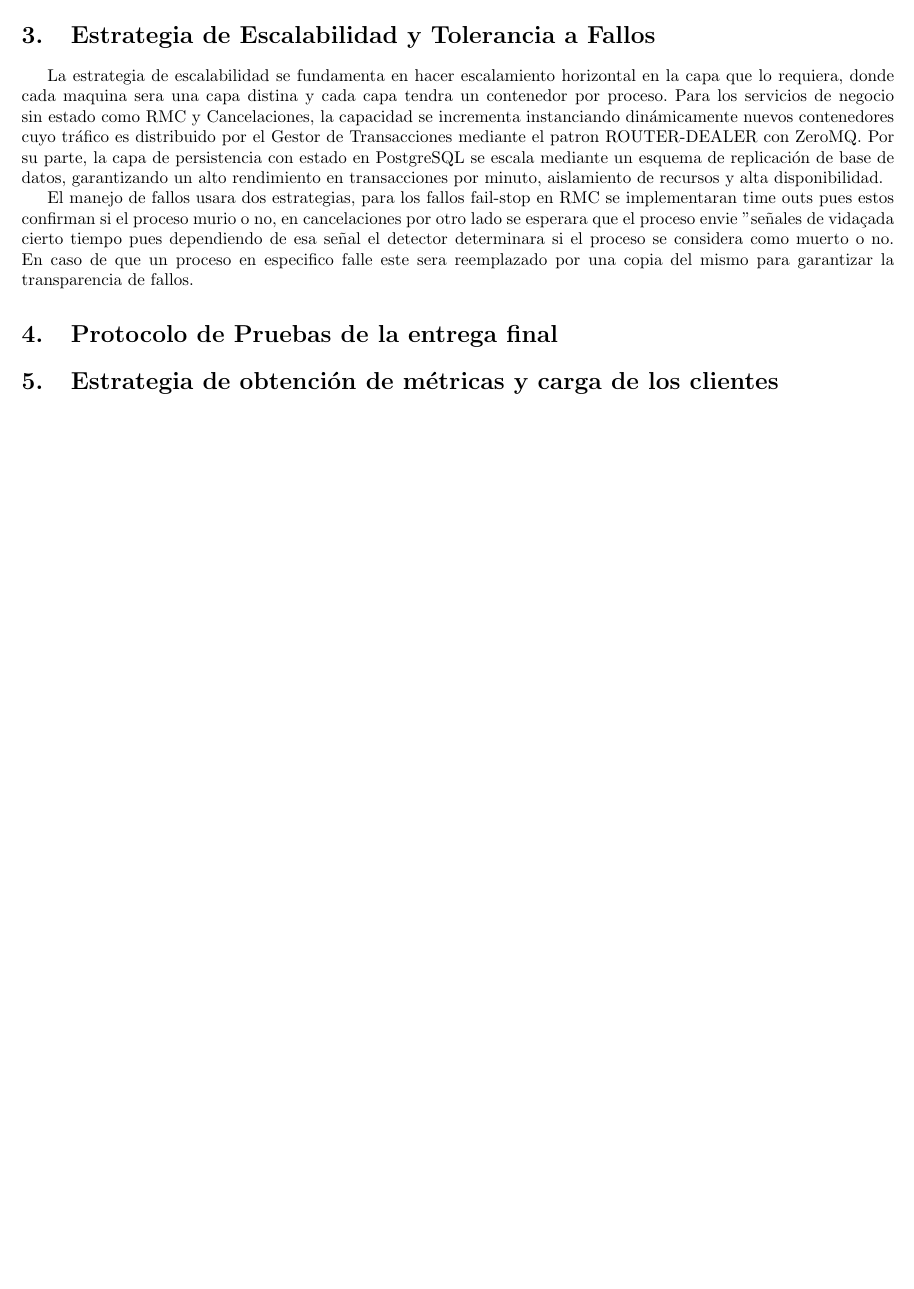
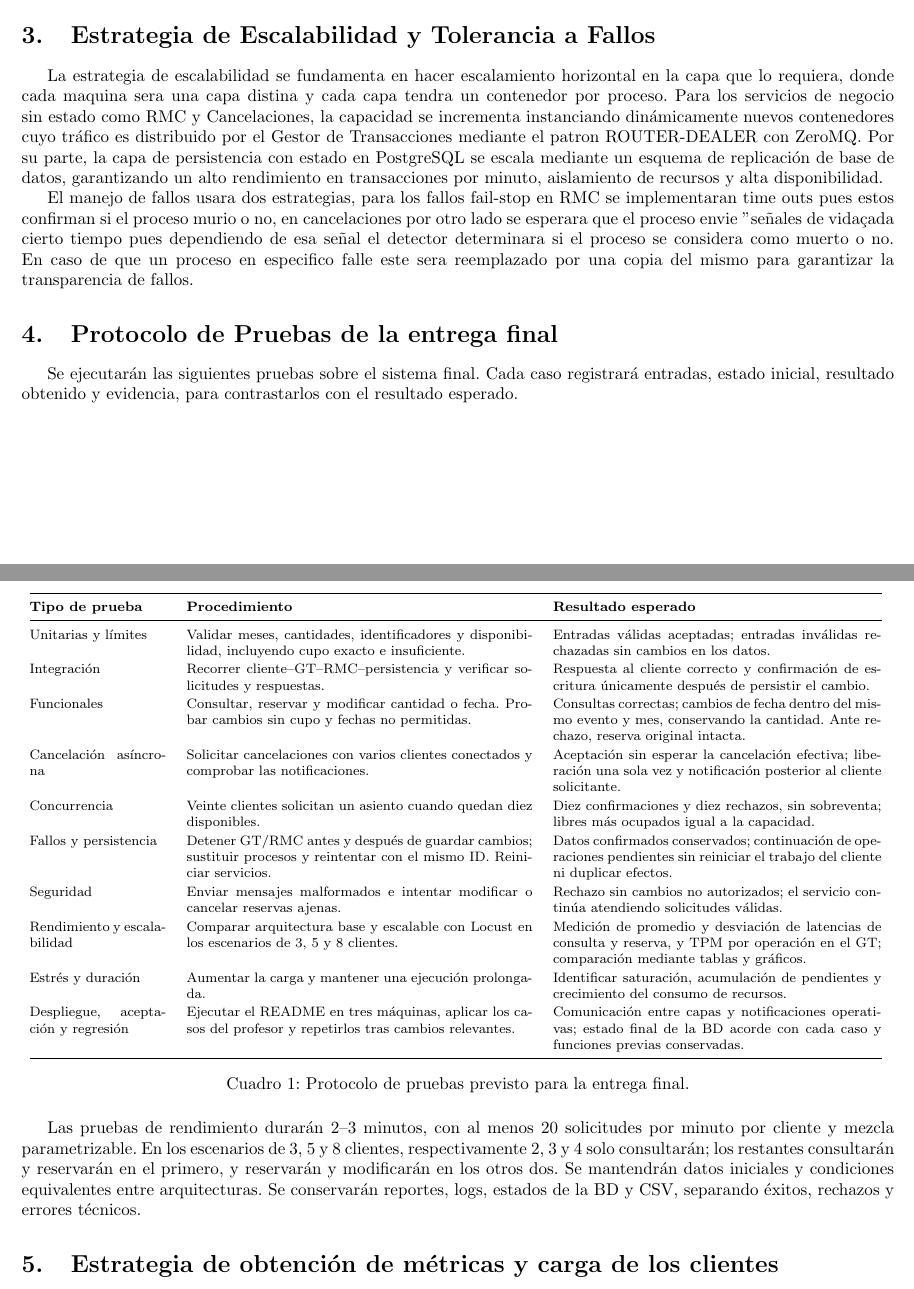
Before and after one commit to alejandrogonzalezo1055/V-Introduction-to-distributed-systems, a LaTeX document (Informe proyecto/Informe Proyecto.tex): part of page 5 of 5 before the commit and two parts of pages 5 and 6 of 6 after it, the two joined at a grey line, cut so that both start at the same text, the shorter picture padded with empty space. Compiled offline with pdfLaTeX.

Commit message:
Introduce testing protocol for final delivery
Added a testing protocol section with various test cases and expected results for the final delivery.

```diff
--- a/Informe proyecto/Informe Proyecto.tex
+++ b/Informe proyecto/Informe Proyecto.tex
@@ -153,7 +153,34 @@
 
 
 	\section{Protocolo de Pruebas de la entrega final}
+	\label{sec:protocol}
+    Se ejecutarán las siguientes pruebas sobre el sistema final. Cada caso registrará entradas, estado inicial, resultado obtenido y evidencia, para contrastarlos con el resultado esperado.
 
+    \begin{table}[H]
+        \centering
+        \footnotesize
+        \renewcommand{\arraystretch}{1.15}
+        \begin{tabular}{@{}p{\dimexpr0.18\linewidth-2\tabcolsep\relax}p{\dimexpr0.42\linewidth-2\tabcolsep\relax}p{\dimexpr0.40\linewidth-2\tabcolsep\relax}@{}}
+            \toprule
+            \textbf{Tipo de prueba} & \textbf{Procedimiento} & \textbf{Resultado esperado} \\
+            \midrule
+            Unitarias y límites & Validar meses, cantidades, identificadores y disponibilidad, incluyendo cupo exacto e insuficiente. & Entradas válidas aceptadas; entradas inválidas rechazadas sin cambios en los datos. \\
+            Integración & Recorrer cliente--GT--RMC--persistencia y verificar solicitudes y respuestas. & Respuesta al cliente correcto y confirmación de escritura únicamente después de persistir el cambio. \\
+            Funcionales & Consultar, reservar y modificar cantidad o fecha. Probar cambios sin cupo y fechas no permitidas. & Consultas correctas; cambios de fecha dentro del mismo evento y mes, conservando la cantidad. Ante rechazo, reserva original intacta. \\
+            Cancelación asíncrona & Solicitar cancelaciones con varios clientes conectados y comprobar las notificaciones. & Aceptación sin esperar la cancelación efectiva; liberación una sola vez y notificación posterior al cliente solicitante. \\
+            Concurrencia & Veinte clientes solicitan un asiento cuando quedan diez disponibles. & Diez confirmaciones y diez rechazos, sin sobreventa; libres más ocupados igual a la capacidad. \\
+            Fallos y persistencia & Detener GT/RMC antes y después de guardar cambios; sustituir procesos y reintentar con el mismo ID. Reiniciar servicios. & Datos confirmados conservados; continuación de operaciones pendientes sin reiniciar el trabajo del cliente ni duplicar efectos. \\
+            Seguridad & Enviar mensajes malformados e intentar modificar o cancelar reservas ajenas. & Rechazo sin cambios no autorizados; el servicio continúa atendiendo solicitudes válidas. \\
+            Rendimiento y escalabilidad & Comparar arquitectura base y escalable con Locust en los escenarios de 3, 5 y 8 clientes. & Medición de promedio y desviación de latencias de consulta y reserva, y TPM por operación en el GT; comparación mediante tablas y gráficos. \\
+            Estrés y duración & Aumentar la carga y mantener una ejecución prolongada. & Identificar saturación, acumulación de pendientes y crecimiento del consumo de recursos. \\
+            Despliegue, aceptación y regresión & Ejecutar el README en tres máquinas, aplicar los casos del profesor y repetirlos tras cambios relevantes. & Comunicación entre capas y notificaciones operativas; estado final de la BD acorde con cada caso y funciones previas conservadas. \\
+            \bottomrule
+        \end{tabular}
+        \caption{Protocolo de pruebas previsto para la entrega final.}
+        \label{tab:protocol}
+    \end{table}
+
+    Las pruebas de rendimiento durarán 2--3 minutos, con al menos 20 solicitudes por minuto por cliente y mezcla parametrizable. En los escenarios de 3, 5 y 8 clientes, respectivamente 2, 3 y 4 solo consultarán; los restantes consultarán y reservarán en el primero, y reservarán y modificarán en los otros dos. Se mantendrán datos iniciales y condiciones equivalentes entre arquitecturas. Se conservarán reportes, logs, estados de la BD y CSV, separando éxitos, rechazos y errores técnicos.
 
 	\section{Estrategia de obtención de métricas y carga de los clientes}
 	\label{sec:testing}
```
